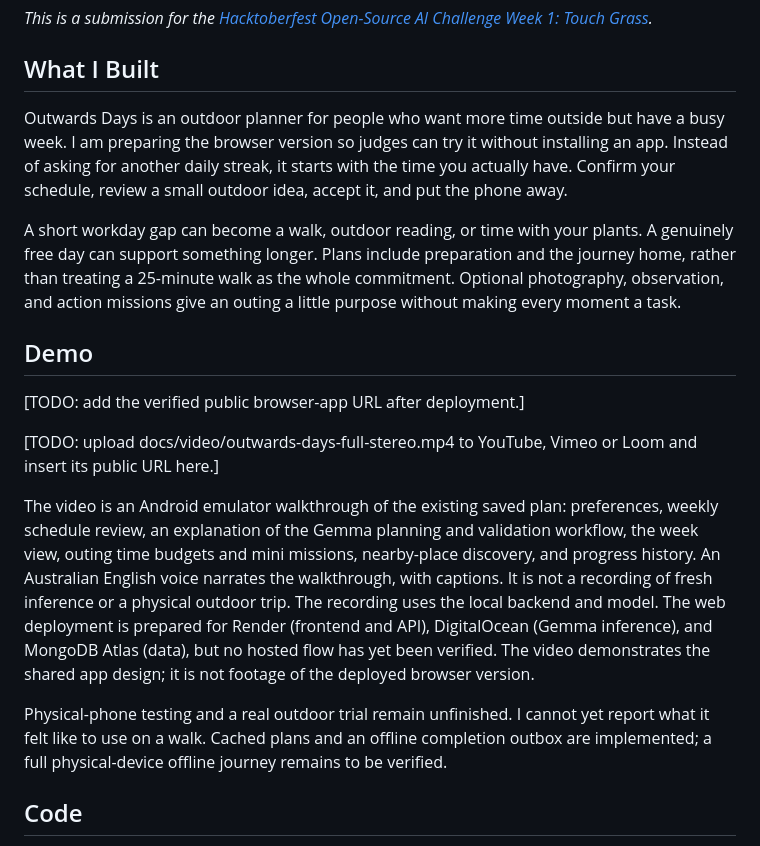
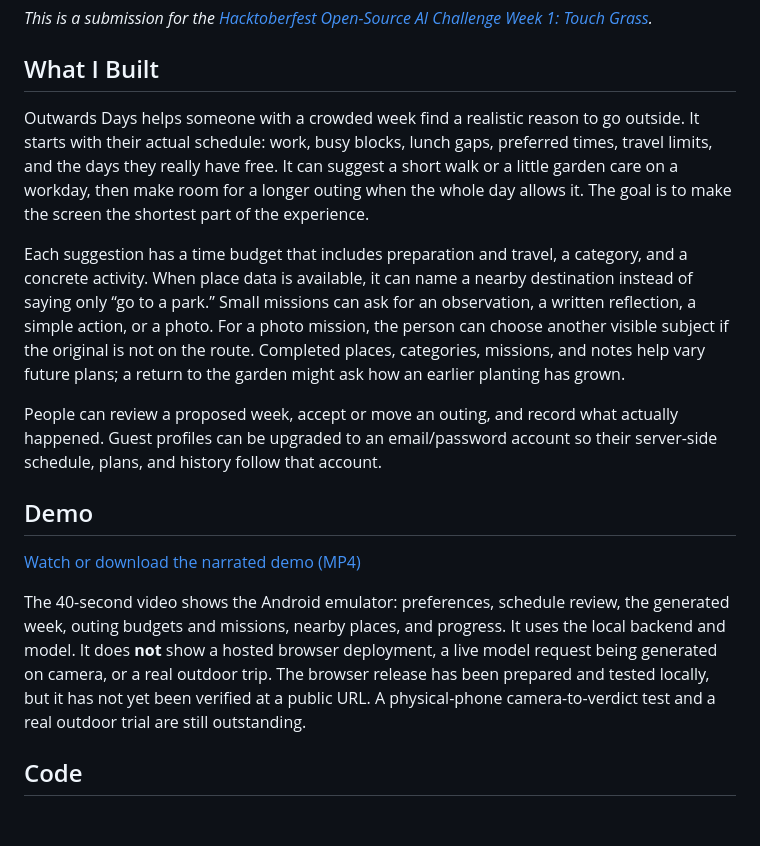
Before and after one commit to quangvinhlee/Outwards-Days, a Markdown page: docs/submission-draft.md, the part around one of its changes. Drawn GitHub-style; blank space fills up the shorter version.

```diff
--- a/docs/submission-draft.md
+++ b/docs/submission-draft.md
@@ -8,19 +8,17 @@ published: false
 
 ## What I Built
 
-Outwards Days is an outdoor planner for people who want more time outside but have a busy week. I am preparing the browser version so judges can try it without installing an app. Instead of asking for another daily streak, it starts with the time you actually have. Confirm your schedule, review a small outdoor idea, accept it, and put the phone away.
+Outwards Days helps someone with a crowded week find a realistic reason to go outside. It starts with their actual schedule: work, busy blocks, lunch gaps, preferred times, travel limits, and the days they really have free. It can suggest a short walk or a little garden care on a workday, then make room for a longer outing when the whole day allows it. The goal is to make the screen the shortest part of the experience.
 
-A short workday gap can become a walk, outdoor reading, or time with your plants. A genuinely free day can support something longer. Plans include preparation and the journey home, rather than treating a 25-minute walk as the whole commitment. Optional photography, observation, and action missions give an outing a little purpose without making every moment a task.
+Each suggestion has a time budget that includes preparation and travel, a category, and a concrete activity. When place data is available, it can name a nearby destination instead of saying only “go to a park.” Small missions can ask for an observation, a written reflection, a simple action, or a photo. For a photo mission, the person can choose another visible subject if the original is not on the route. Completed places, categories, missions, and notes help vary future plans; a return to the garden might ask how an earlier planting has grown.
+
+People can review a proposed week, accept or move an outing, and record what actually happened. Guest profiles can be upgraded to an email/password account so their server-side schedule, plans, and history follow that account.
 
 ## Demo
 
-[TODO: add the verified public browser-app URL after deployment.]
+[Watch or download the narrated demo (MP4)](https://github.com/quangvinhlee/Outwards-Days/blob/main/docs/video/outwards-days-full-narrated.mp4)
 
-[TODO: upload docs/video/outwards-days-full-stereo.mp4 to YouTube, Vimeo or Loom and insert its public URL here.]
-
-The video is an Android emulator walkthrough of the existing saved plan: preferences, weekly schedule review, an explanation of the Gemma planning and validation workflow, the week view, outing time budgets and mini missions, nearby-place discovery, and progress history. An Australian English voice narrates the walkthrough, with captions. It is not a recording of fresh inference or a physical outdoor trip. The recording uses the local backend and model. The web deployment is prepared for Render (frontend and API), DigitalOcean (Gemma inference), and MongoDB Atlas (data), but no hosted flow has yet been verified. The video demonstrates the shared app design; it is not footage of the deployed browser version.
-
-Physical-phone testing and a real outdoor trial remain unfinished. I cannot yet report what it felt like to use on a walk. Cached plans and an offline completion outbox are implemented; a full physical-device offline journey remains to be verified.
+The 40-second video shows the Android emulator: preferences, schedule review, the generated week, outing budgets and missions, nearby places, and progress. It uses the local backend and model. It does **not** show a hosted browser deployment, a live model request being generated on camera, or a real outdoor trip. The browser release has been prepared and tested locally, but it has not yet been verified at a public URL. A physical-phone camera-to-verdict test and a real outdoor trial are still outstanding.
 
 ## Code
 
```
Also changed, not shown: other parts of docs/submission-draft.md (+12 -18 lines).
